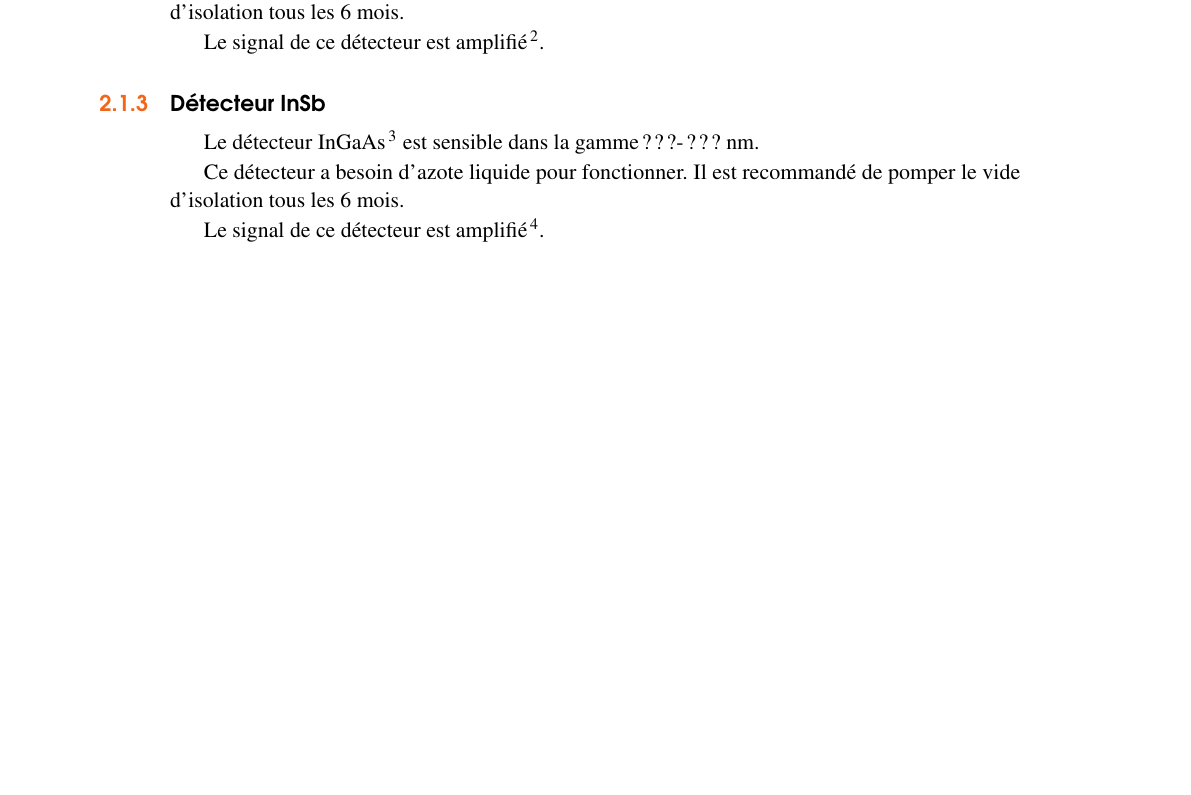
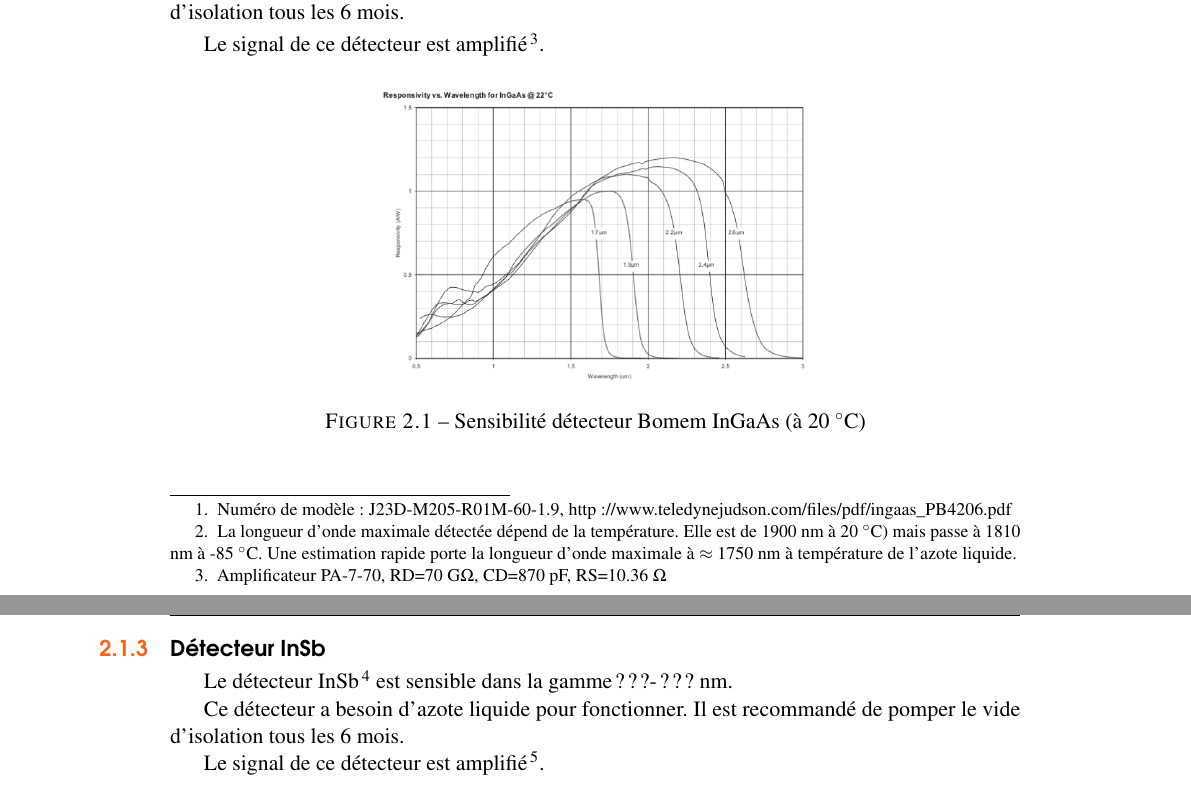
Before and after one commit to ColinBrosseau/LaboratoireLeonelli, a LaTeX book (Documentation/Procedurier/procedurierLeonelli.tex): part of page 11 of 21 before the commit and two parts of pages 11 and 12 of 21 after it, the two joined at a grey line, cut so that both start at the same text, the shorter picture padded with empty space. Compiled offline with pdfLaTeX.

Commit message:
ajout: bomem ingaas

```diff
--- a/Documentation/Procedurier/procedurierLeonelli.tex
+++ b/Documentation/Procedurier/procedurierLeonelli.tex
@@ -236,15 +236,23 @@ print(inst.read("*IDN?"))
 
 \subsection{Détecteur InGaAs}
 
-Le détecteur InGaAs\footnote{Numéro de modèle: ???} est sensible dans la gamme ???-??? nm.
+Le détecteur InGaAs\footnote{Numéro de modèle: J23D-M205-R01M-60-1.9, http://www.teledynejudson.com/files/pdf/ingaas\_PB4206.pdf} est sensible dans la gamme 1000 - 1900 nm\footnote{La longueur d'onde maximale détectée dépend de la température. Elle est de 1900 nm à 20 $^{\circ}$C) mais passe à 1810 nm à -85 $^{\circ}$C. Une estimation rapide porte la longueur d'onde maximale à $\approx$ 1750 nm à température de l'azote liquide.}.
 
 Ce détecteur a besoin d'azote liquide pour fonctionner.
 Il est recommandé de pomper le vide d'isolation tous les 6 mois.
 
-Le signal de ce détecteur est amplifié\footnote{Amplificateur ???}.
+Le signal de ce détecteur est amplifié\footnote{Amplificateur PA-7-70, RD=70 G$\Omega$, CD=870 pF, RS=10.36 $\Omega$}.
+
+\begin{figure}[h]
+  \centering\includegraphics[width=.5\linewidth,height=7cm,keepaspectratio]{Bomem-InGaAs-Sensibilite-LongueurOnde}
+  \caption{Sensibilité détecteur Bomem InGaAs (à 20 $^{\circ}$C)}
+  \label{fig:pdaingaas}
+\end{figure}
+
+
 
 \subsection{Détecteur InSb}
-Le détecteur InGaAs\footnote{Numéro de modèle: ???} est sensible dans la gamme ???-??? nm.
+Le détecteur InSb\footnote{Numéro de modèle: ???} est sensible dans la gamme ???-??? nm.
 
 Ce détecteur a besoin d'azote liquide pour fonctionner.
 Il est recommandé de pomper le vide d'isolation tous les 6 mois.
```
Also changed, not shown: Documentation/Procedurier/Images/Bomem-InGaAs-Sensibilite-LongueurOnde.png (added).
